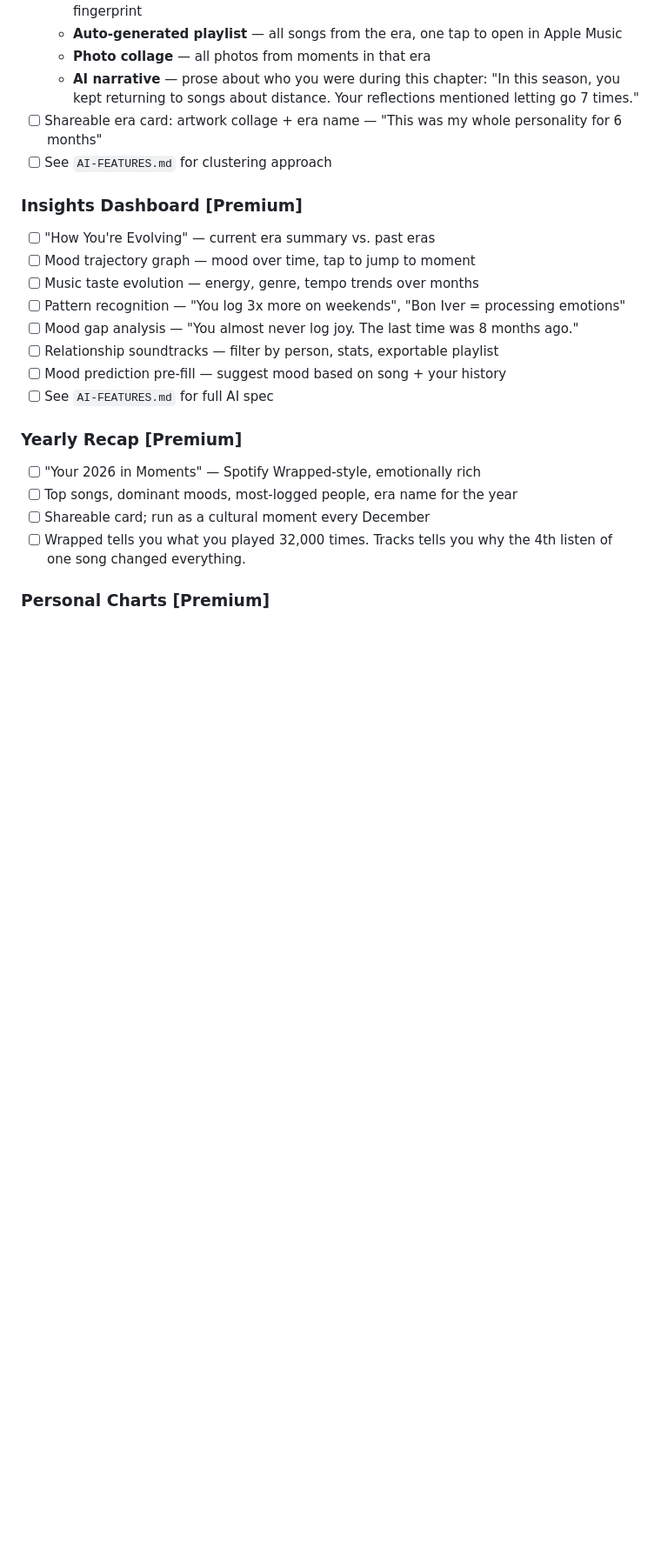
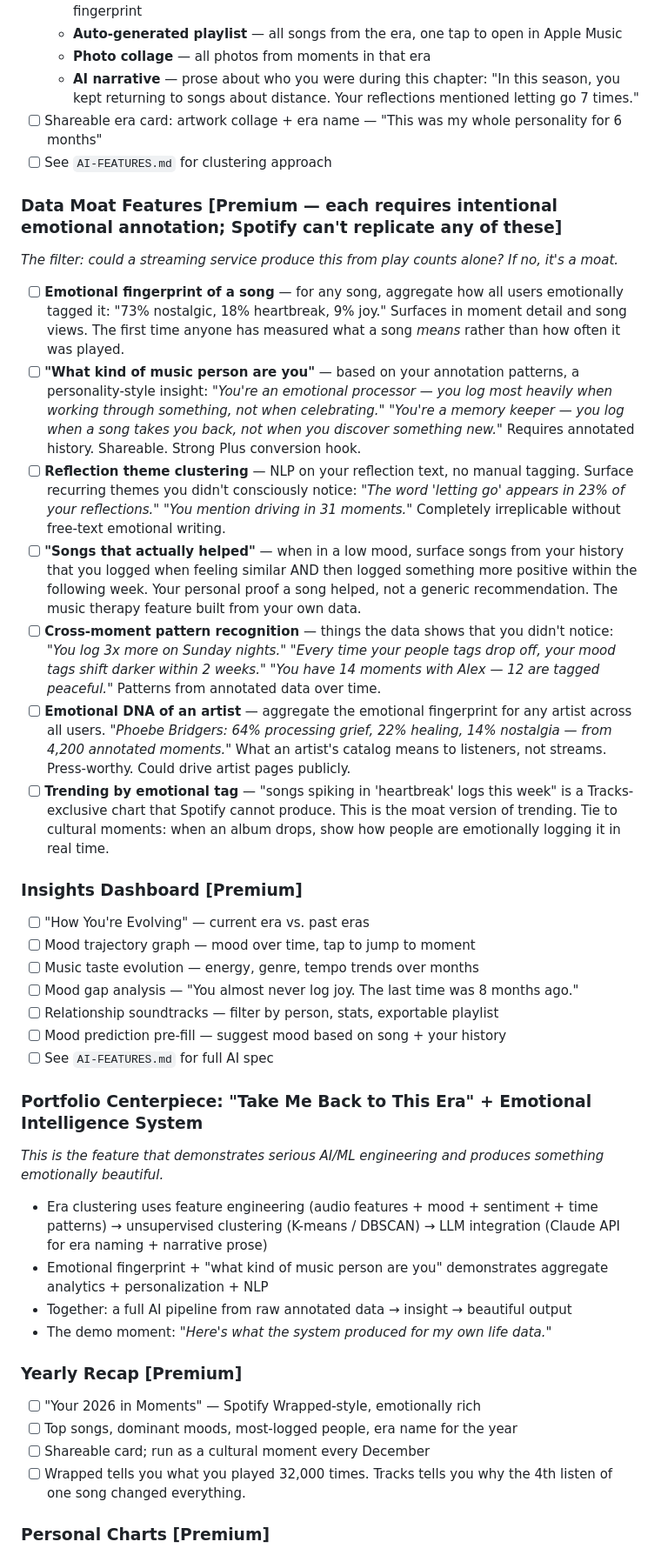
Before and after one commit to jsphelps12/music-memory-app, a Markdown page: docs/ROADMAP.md, the part around one of its changes. Shown at 87% size. Rendered like a GitHub page; blank space fills up the shorter version.

```diff
--- a/docs/ROADMAP.md
+++ b/docs/ROADMAP.md
@@ -278,15 +278,33 @@ Build the infrastructure now, launch the paywall when users have 25+ moments. Do
 - [ ] Shareable era card: artwork collage + era name — "This was my whole personality for 6 months"
 - [ ] See `AI-FEATURES.md` for clustering approach
 
+### Data Moat Features **[Premium — each requires intentional emotional annotation; Spotify can't replicate any of these]**
+
+*The filter: could a streaming service produce this from play counts alone? If no, it's a moat.*
+
+- [ ] **Emotional fingerprint of a song** — for any song, aggregate how all users emotionally tagged it: "73% nostalgic, 18% heartbreak, 9% joy." Surfaces in moment detail and song views. The first time anyone has measured what a song *means* rather than how often it was played.
+- [ ] **"What kind of music person are you"** — based on your annotation patterns, a personality-style insight: *"You're an emotional processor — you log most heavily when working through something, not when celebrating."* *"You're a memory keeper — you log when a song takes you back, not when you discover something new."* Requires annotated history. Shareable. Strong Plus conversion hook.
+- [ ] **Reflection theme clustering** — NLP on your reflection text, no manual tagging. Surface recurring themes you didn't consciously notice: *"The word 'letting go' appears in 23% of your reflections."* *"You mention driving in 31 moments."* Completely irreplicable without free-text emotional writing.
+- [ ] **"Songs that actually helped"** — when in a low mood, surface songs from your history that you logged when feeling similar AND then logged something more positive within the following week. Your personal proof a song helped, not a generic recommendation. The music therapy feature built from your own data.
+- [ ] **Cross-moment pattern recognition** — things the data shows that you didn't notice: *"You log 3x more on Sunday nights."* *"Every time your people tags drop off, your mood tags shift darker within 2 weeks."* *"You have 14 moments with Alex — 12 are tagged peaceful."* Patterns from annotated data over time.
+- [ ] **Emotional DNA of an artist** — aggregate the emotional fingerprint for any artist across all users. *"Phoebe Bridgers: 64% processing grief, 22% healing, 14% nostalgia — from 4,200 annotated moments."* What an artist's catalog means to listeners, not streams. Press-worthy. Could drive artist pages publicly.
+- [ ] **Trending by emotional tag** — "songs spiking in 'heartbreak' logs this week" is a Tracks-exclusive chart that Spotify cannot produce. This is the moat version of trending. Tie to cultural moments: when an album drops, show how people are emotionally logging it in real time.
+
 ### Insights Dashboard **[Premium]**
-- [ ] "How You're Evolving" — current era summary vs. past eras
+- [ ] "How You're Evolving" — current era vs. past eras
 - [ ] Mood trajectory graph — mood over time, tap to jump to moment
 - [ ] Music taste evolution — energy, genre, tempo trends over months
-- [ ] Pattern recognition — "You log 3x more on weekends", "Bon Iver = processing emotions"
 - [ ] Mood gap analysis — "You almost never log joy. The last time was 8 months ago."
 - [ ] Relationship soundtracks — filter by person, stats, exportable playlist
 - [ ] Mood prediction pre-fill — suggest mood based on song + your history
 - [ ] See `AI-FEATURES.md` for full AI spec
+
+### **Portfolio Centerpiece: "Take Me Back to This Era" + Emotional Intelligence System**
+*This is the feature that demonstrates serious AI/ML engineering and produces something emotionally beautiful.*
+- Era clustering uses feature engineering (audio features + mood + sentiment + time patterns) → unsupervised clustering (K-means / DBSCAN) → LLM integration (Claude API for era naming + narrative prose)
+- Emotional fingerprint + "what kind of music person are you" demonstrates aggregate analytics + personalization + NLP
+- Together: a full AI pipeline from raw annotated data → insight → beautiful output
+- The demo moment: *"Here's what the system produced for my own life data."*
 
 ### Yearly Recap **[Premium]**
 - [ ] "Your 2026 in Moments" — Spotify Wrapped-style, emotionally rich
```
Also changed, not shown: other parts of docs/ROADMAP.md (+7 -6 lines).
